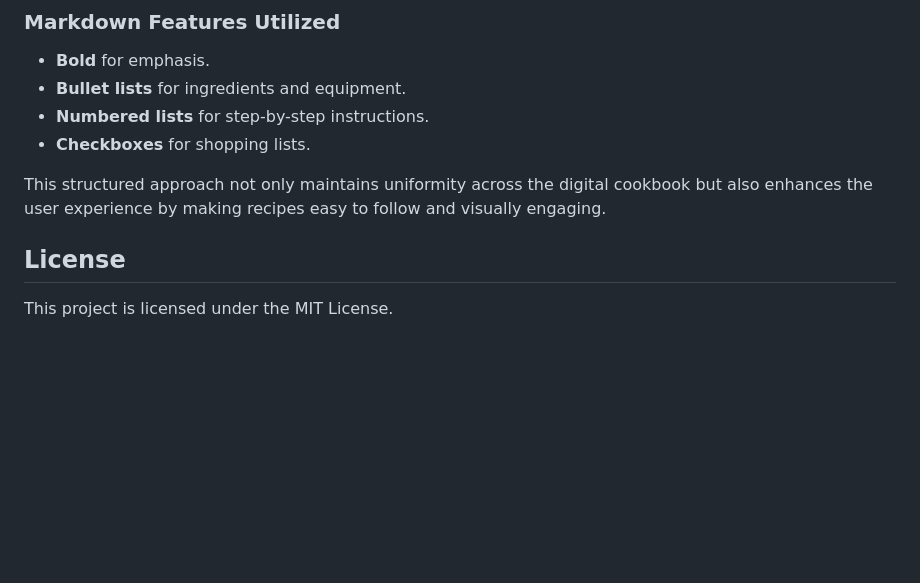
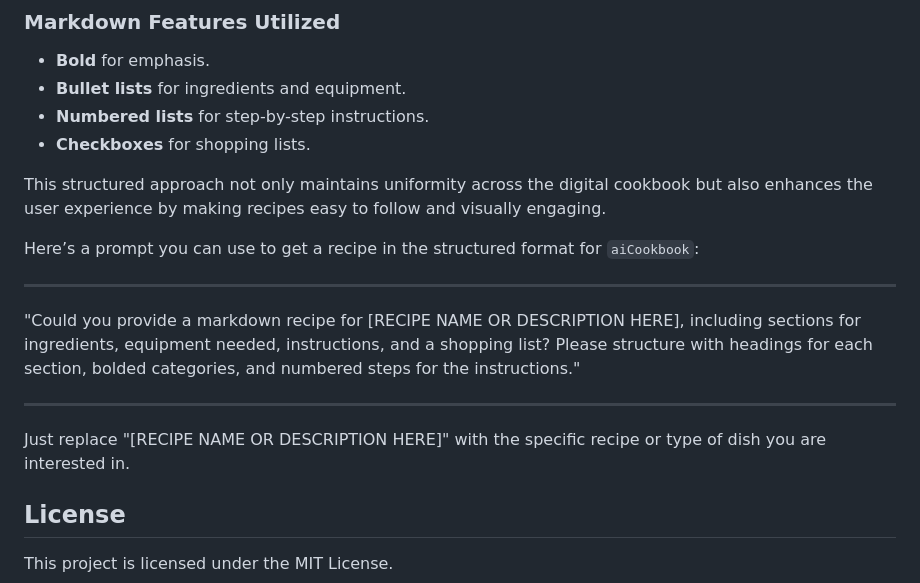
Before and after one commit to gbgbgb8/aiCookbook, a Markdown page: readme.md, the part around the change. GitHub-like rendering; blank space fills up the shorter version.

```diff
--- a/readme.md
+++ b/readme.md
@@ -44,5 +44,16 @@ Each markdown recipe is meticulously structured to ensure ease of use and clarit
 
 This structured approach not only maintains uniformity across the digital cookbook but also enhances the user experience by making recipes easy to follow and visually engaging.
 
+Here’s a prompt you can use to get a recipe in the structured format for `aiCookbook`:
+
+---
+
+"Could you provide a markdown recipe for [RECIPE NAME OR DESCRIPTION HERE], including sections for ingredients, equipment needed, instructions, and a shopping list? Please structure with headings for each section, bolded categories, and numbered steps for the instructions."
+
+---
+
+Just replace "[RECIPE NAME OR DESCRIPTION HERE]" with the specific recipe or type of dish you are interested in.
+
+
 ## License
 This project is licensed under the MIT License.
```
